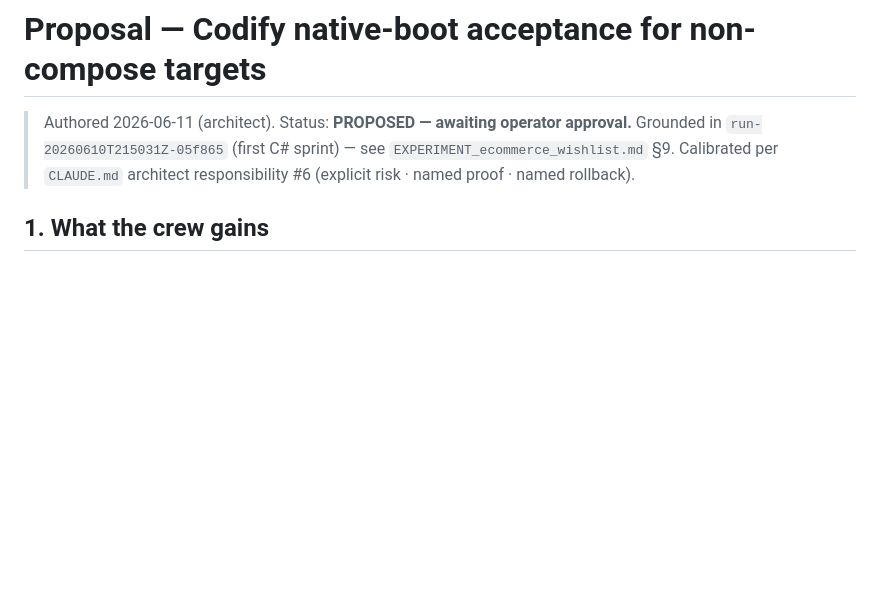
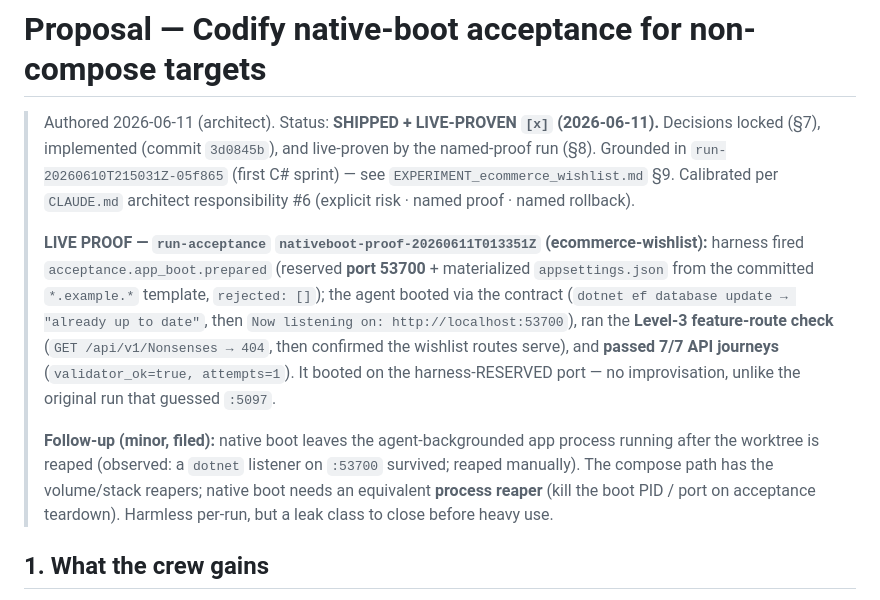
Before and after one commit to eugene-goldberg/agentic-skills, a Markdown page: PROPOSAL_NATIVE_BOOT_ACCEPTANCE.md, the part around the change. Rendered like a GitHub page; blank space fills up the shorter version.

Commit message:
docs(proposal): native-boot acceptance LIVE-PROVEN [x]
run-acceptance nativeboot-proof-20260611T013351Z (ecommerce-wishlist): harness
reserved port 53700 + materialized appsettings from the *.example.* template; agent
booted via the contract (pre_cmd migration + Now listening on :53700), ran the
Level-3 feature-route check, passed 7/7 API journeys (validator_ok, attempt 1) — on
the harness-RESERVED port, no improvisation. Promotes [~]->[x].

Filed minor follow-up: native boot leaks the agent-backgrounded app process past
worktree reaping (needs a process/port reaper, analogous to the compose volume reaper).

Co-Authored-By: Claude Opus 4.8 (1M context) <noreply@anthropic.com>

```diff
--- a/PROPOSAL_NATIVE_BOOT_ACCEPTANCE.md
+++ b/PROPOSAL_NATIVE_BOOT_ACCEPTANCE.md
@@ -1,9 +1,25 @@
 # Proposal — Codify native-boot acceptance for non-compose targets
 
-> Authored 2026-06-11 (architect). Status: **PROPOSED — awaiting operator approval.**
-> Grounded in `run-20260610T215031Z-05f865` (first C# sprint) — see
-> `EXPERIMENT_ecommerce_wishlist.md` §9. Calibrated per `CLAUDE.md` architect
+> Authored 2026-06-11 (architect). Status: **SHIPPED + LIVE-PROVEN `[x]` (2026-06-11).**
+> Decisions locked (§7), implemented (commit `3d0845b`), and live-proven by the
+> named-proof run (§8). Grounded in `run-20260610T215031Z-05f865` (first C# sprint)
+> — see `EXPERIMENT_ecommerce_wishlist.md` §9. Calibrated per `CLAUDE.md` architect
 > responsibility #6 (explicit risk · named proof · named rollback).
+>
+> **LIVE PROOF — `run-acceptance` `nativeboot-proof-20260611T013351Z` (ecommerce-wishlist):**
+> harness fired `acceptance.app_boot.prepared` (reserved **port 53700** + materialized
+> `appsettings.json` from the committed `*.example.*` template, `rejected: []`); the
+> agent booted via the contract (`dotnet ef database update → "already up to date"`,
+> then `Now listening on: http://localhost:53700`), ran the **Level-3 feature-route
+> check** (`GET /api/v1/Nonsenses → 404`, then confirmed the wishlist routes serve),
+> and **passed 7/7 API journeys** (`validator_ok=true, attempts=1`). It booted on the
+> harness-RESERVED port — no improvisation, unlike the original run that guessed `:5097`.
+>
+> **Follow-up (minor, filed):** native boot leaves the agent-backgrounded app process
+> running after the worktree is reaped (observed: a `dotnet` listener on `:53700`
+> survived; reaped manually). The compose path has the volume/stack reapers; native
+> boot needs an equivalent **process reaper** (kill the boot PID / port on acceptance
+> teardown). Harmless per-run, but a leak class to close before heavy use.
 
 ## 1. What the crew gains
 
```
